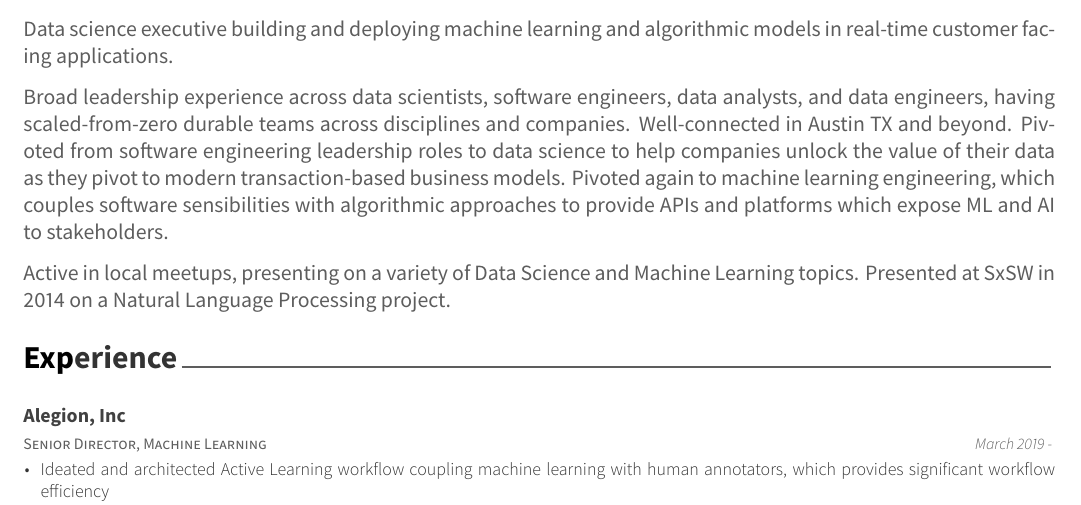
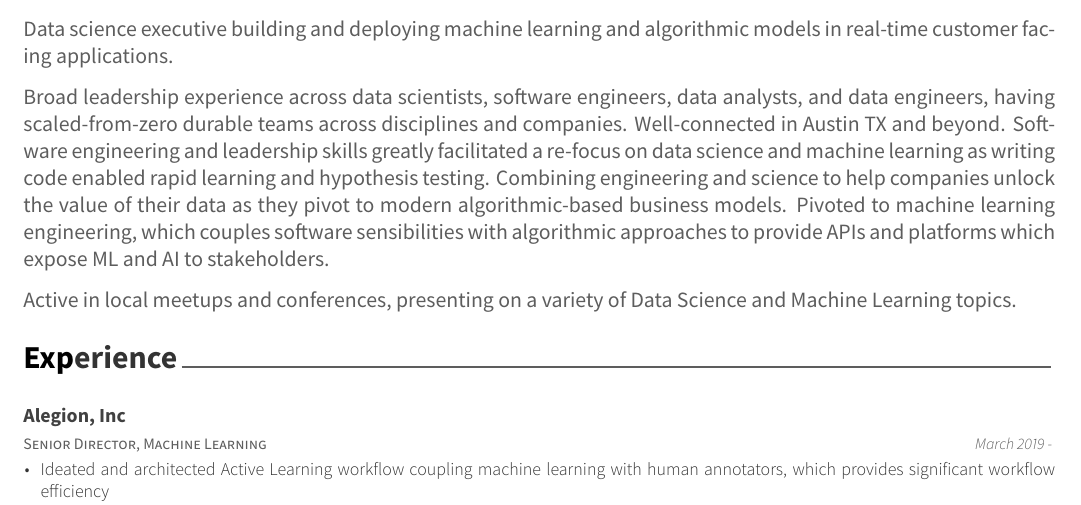
Before and after one commit to schnee/schneeworld-site, an R Markdown document (cv-vitae/schneeman-brent-resume.Rmd): part of page 1 of 3, cut so that both start at the same text. The pictures show the output file cv-vitae/schneeman-brent-resume.pdf that the author committed with the source.

Commit message:
tightened paragraph

````diff
--- a/cv-vitae/schneeman-brent-resume.Rmd
+++ b/cv-vitae/schneeman-brent-resume.Rmd
@@ -22,9 +22,9 @@ library(vitae)
 # Overview
 Data science executive building and deploying machine learning and algorithmic models in real-time customer facing applications.
 
-Broad leadership experience across data scientists, software engineers, data analysts, and data engineers, having scaled-from-zero durable teams across disciplines and companies. Well-connected in Austin TX and beyond. Pivoted from software engineering leadership roles to data science to help companies unlock the value of their data as they pivot to modern transaction-based business models. Pivoted again to machine learning engineering, which couples software sensibilities with algorithmic approaches to provide APIs and platforms which expose ML and AI to stakeholders.
+Broad leadership experience across data scientists, software engineers, data analysts, and data engineers, having scaled-from-zero durable teams across disciplines and companies. Well-connected in Austin TX and beyond. Software engineering and leadership skills greatly facilitated a re-focus on data science and machine learning as writing code enabled rapid learning and hypothesis testing. Combining engineering and science to help companies unlock the value of their data as they pivot to modern algorithmic-based business models. Pivoted to machine learning engineering, which couples software sensibilities with algorithmic approaches to provide APIs and platforms which expose ML and AI to stakeholders.
 
-Active in local meetups, presenting on a variety of Data Science and Machine Learning topics. Presented at SxSW in 2014 on a Natural Language Processing project.
+Active in local meetups and conferences, presenting on a variety of Data Science and Machine Learning topics.
 
 # Experience
 ```{r experience}
````
Also changed, not shown: cv-vitae/schneeman-brent-resume.pdf.
